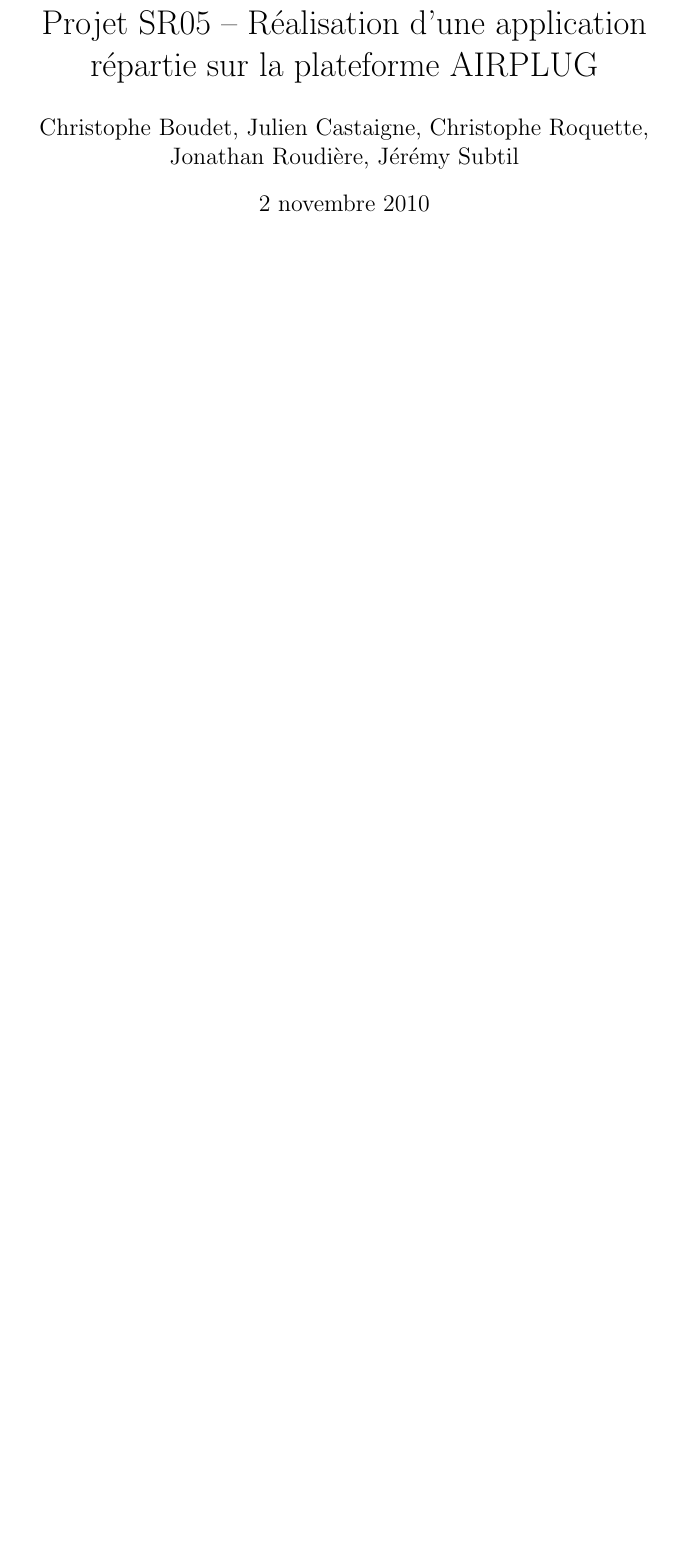
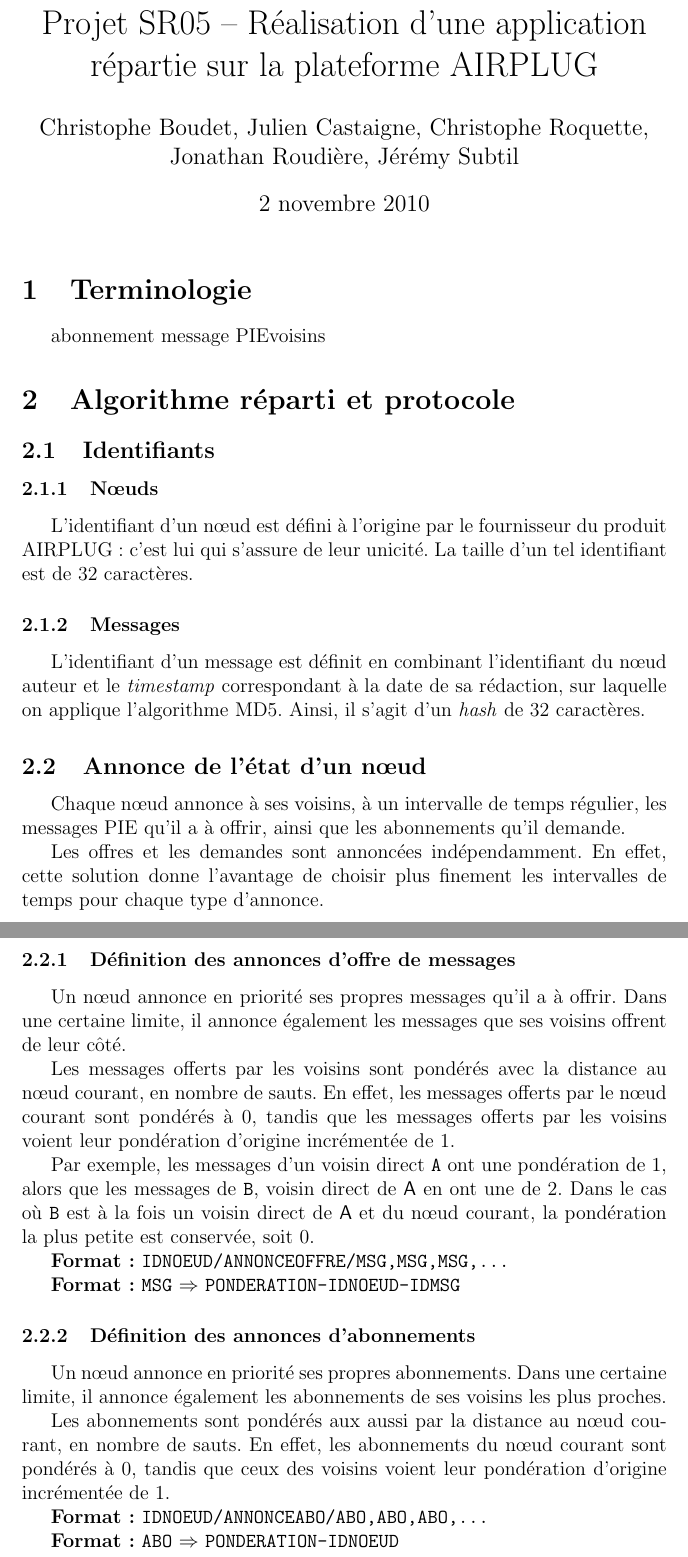
Before and after one commit to airplug-pie/rapport, a LaTeX document (rapport.tex, which reads alias.tex, commands.tex, draft.tex): part of the page before the commit and two parts of pages 1 and 2 of 2 after it, the two joined at a grey line, cut so that both start at the same text, the shorter picture padded with empty space. Compiled offline with pdfLaTeX.

Commit message:
Première jet d'algorithme.

```diff
--- a/alias.tex
+++ b/alias.tex
@@ -1,5 +1,8 @@
 \newcommand{\airplug}{AIRPLUG}
 \newcommand{\pie}{PIE}
+\newcommand{\timestamp}{\textit{timestamp}}
+\newcommand{\mdcinq}{MD5}
+\newcommand{\hash}{\textit{hash}}
 
 \newcommand{\chrisb}{Christophe Boudet}
 \newcommand{\julien}{Julien Castaigne}
--- /dev/null
+++ b/commands.tex
@@ -0,0 +1,2 @@
+\newcommand{\format}[1]{\textbf{Format~:} \texttt{#1}}
+\newcommand{\formatvar}[2]{\textbf{Format~:} \texttt{#1}~$\Rightarrow$ \texttt{#2}}
--- a/draft.tex
+++ b/draft.tex
@@ -0,0 +1,51 @@
+
+\section{Terminologie}
+
+abonnement
+message \pie
+voisins
+
+
+\section{Algorithme réparti et protocole}
+
+\subsection{Identifiants}
+
+\subsubsection{N\oe uds}
+
+L'identifiant d'un n\oe ud est défini à l'origine par le fournisseur du produit \airplug~: c'est lui qui s'assure de leur unicité. La taille d'un tel identifiant est de 32 caractères.
+
+
+\subsubsection{Messages}
+
+L'identifiant d'un message est définit en combinant l'identifiant du n\oe ud auteur et le \timestamp\ correspondant  à la date de sa rédaction, sur laquelle on applique l'algorithme \mdcinq. Ainsi, il s'agit d'un \hash\ de 32 caractères.
+
+
+\subsection{Annonce de l'état d'un n\oe ud}
+
+Chaque n\oe ud annonce à ses voisins, à un intervalle de temps régulier, les messages \pie\ qu'il a à offrir, ainsi que les abonnements qu'il demande.
+
+Les offres et les demandes sont annoncées indépendamment. En effet, cette solution donne l'avantage de choisir plus finement les intervalles de temps pour chaque type d'annonce.
+
+
+\subsubsection{Définition des annonces d'offre de messages}
+
+Un n\oe ud annonce en priorité ses propres messages qu'il a à offrir. Dans une certaine limite, il annonce également les messages que ses voisins offrent de leur c\^oté.
+
+Les messages offerts par les voisins sont pondérés avec la distance au n\oe ud courant, en nombre de sauts. En effet, les messages offerts par le n\oe ud courant sont pondérés à $0$, tandis que les messages offerts par les voisins voient leur pondération d'origine incrémentée de $1$.
+
+Par exemple, les messages d'un voisin direct \texttt{A} ont une pondération de $1$, alors que les messages de \texttt{B}, voisin direct de \textsf{A} en ont une de $2$. Dans le cas où \texttt{B} est à la fois un voisin direct de \textsf{A} et du n\oe ud courant, la pondération la plus petite est conservée, soit $0$.
+
+\format{IDNOEUD/ANNONCEOFFRE/MSG,MSG,MSG,\ldots}
+
+\formatvar{MSG}{PONDERATION-IDNOEUD-IDMSG}
+
+
+\subsubsection{Définition des annonces d'abonnements}
+
+Un n\oe ud annonce en priorité ses propres abonnements. Dans une certaine limite, il annonce également les abonnements de ses voisins les plus proches.
+
+Les abonnements sont pondérés aux aussi par la distance au n\oe ud courant, en nombre de sauts. En effet, les abonnements du n\oe ud courant sont pondérés à $0$, tandis que ceux des voisins voient leur pondération d'origine incrémentée de $1$.
+
+\format{IDNOEUD/ANNONCEABO/ABO,ABO,ABO,\ldots}
+
+\formatvar{ABO}{PONDERATION-IDNOEUD}
--- a/rapport.tex
+++ b/rapport.tex
@@ -5,6 +5,7 @@
 \usepackage{hyperref}
 
 \input{alias}
+\input{commands}
 
 \newcommand{\customtitle}{Projet SR05 -- Réalisation d'une application répartie sur la plateforme \airplug}
 \newcommand{\customsubject}{\pie}
```
